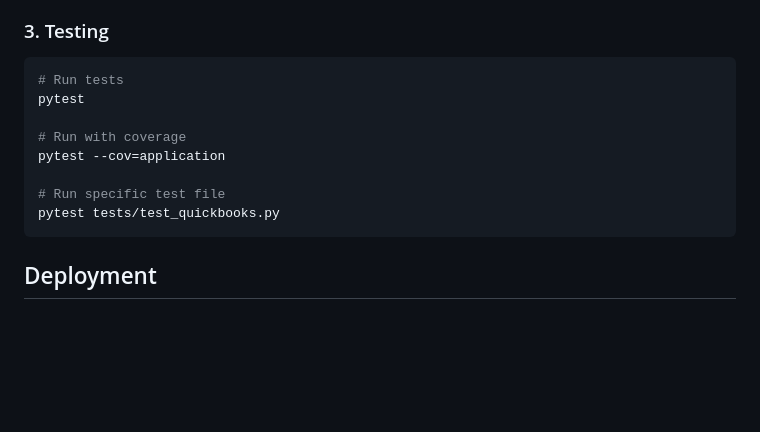
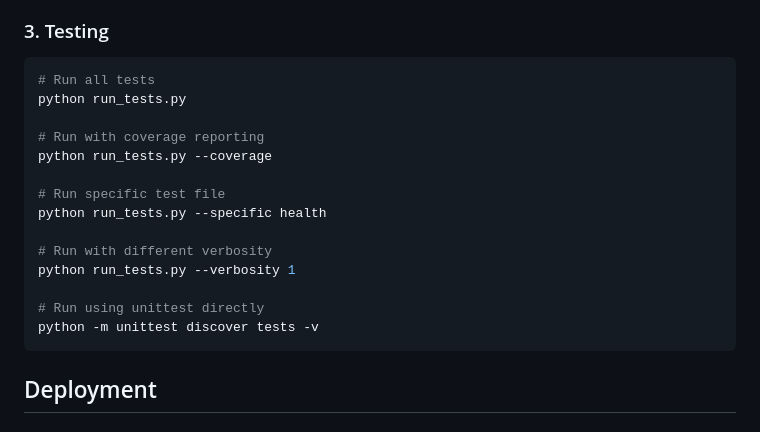
Before and after one commit to acr-dev-dept/eaur_mis_quickbooks, a Markdown page: README.MD, the part around the change printed below. Rendered like a GitHub page; blank space fills up the shorter version.

````diff
--- a/README.MD
+++ b/README.MD
@@ -169,14 +169,20 @@ Models will be auto-generated from the existing MIS database schema using the da
 
 ### 3. Testing
 ```bash
-# Run tests
-pytest
+# Run all tests
+python run_tests.py
 
-# Run with coverage
-pytest --cov=application
+# Run with coverage reporting
+python run_tests.py --coverage
 
 # Run specific test file
-pytest tests/test_quickbooks.py
+python run_tests.py --specific health
+
+# Run with different verbosity
+python run_tests.py --verbosity 1
+
+# Run using unittest directly
+python -m unittest discover tests -v
 ```
 
 ## Deployment
````
Also changed, not shown: other parts of README.MD (+41 -0 lines).
